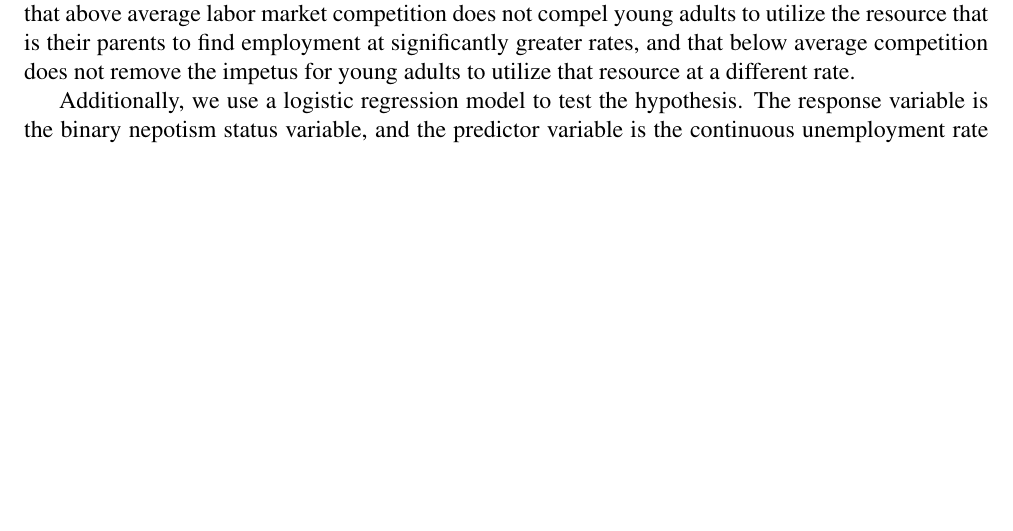
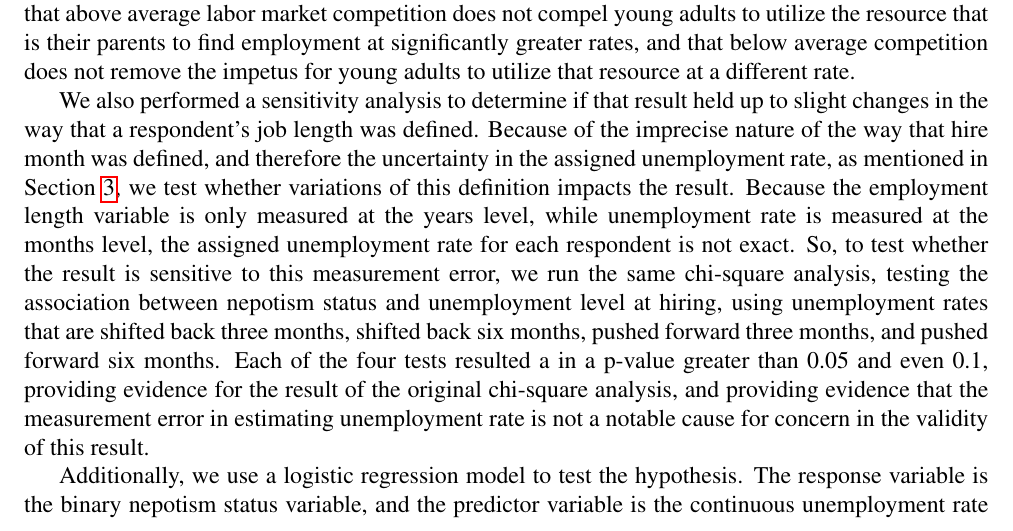
Before and after one commit to ecn310/course-project-nepobabies, a LaTeX document (NepobabiesFinalReport.tex): part of page 5 of 10, cut so that both start at the same text, the shorter picture padded with empty space. Compiled offline with pdfLaTeX.

Commit message:
Add sensitivity analysis

```diff
--- a/NepobabiesFinalReport.tex
+++ b/NepobabiesFinalReport.tex
@@ -109,6 +109,8 @@ We decided to use a chi-square test to determine if there is a statistically sig
 
 After categorizing our sample of nepobabies in this manner, we conducted a chi-square test measuring the association of the amount between nepobabies hired in varying levels of employment. Our null hypothesis is that there is no significant association between the ratio of nepobabies hired during higher unemployment times and the mean of nepobabies hired during lower unemployment times. The results of the chi-square test do not provide enough evidence to reject our null hypothesis with a p-value of 0.461 with three degrees of freedom and at a 95 percent confidence level. This test does not provide any evidence that there is an association between unemployment level at time of hiring and nepotism status. At this point, our null hypothesis stands. The ratios displayed in Figure 1 suggest that above average labor market competition does not compel young adults to utilize the resource that is their parents to find employment at significantly greater rates, and that below average competition does not remove the impetus for young adults to utilize that resource at a different rate.
 
+We also performed a sensitivity analysis to determine if that result held up to slight changes in the way that a respondent's job length was defined. Because of the imprecise nature of the way that hire month was defined, and therefore the uncertainty in the assigned unemployment rate, as mentioned in Section \ref{sec:data}, we test whether variations of this definition impacts the result. Because the employment length variable is only measured at the years level, while unemployment rate is measured at the months level, the assigned unemployment rate for each respondent is not exact. So, to test whether the result is sensitive to this measurement error, we run the same chi-square analysis, testing the association between nepotism status and unemployment level at hiring, using unemployment rates that are shifted back three months, shifted back six months, pushed forward three months, and pushed forward six months. Each of the four tests resulted a in a p-value greater than 0.05 and even 0.1, providing evidence for the result of the original chi-square analysis, and providing evidence that the measurement error in estimating unemployment rate is not a notable cause for concern in the validity of this result.
+
 \begin{figure}
     \centering
     \includegraphics[width=0.65\linewidth]{NepoHireRatioBarGraph.pdf}
```
